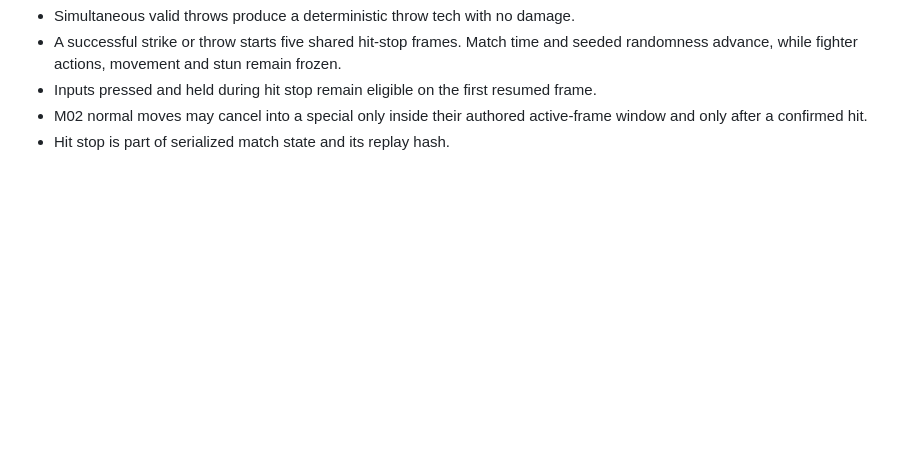
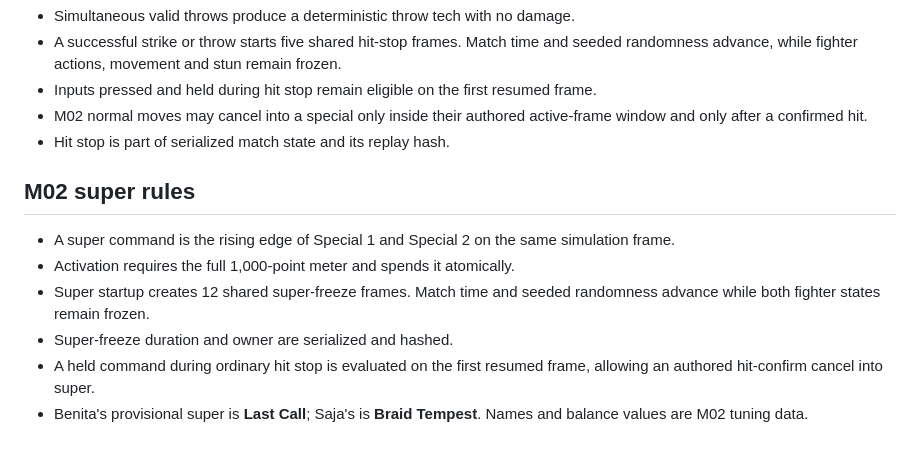
Before and after one commit to CesarBallon/MMCHFGHTR, a Markdown page: docs/core/DETERMINISTIC_COMBAT.md, the part around the change. Drawn GitHub-style; blank space fills up the shorter version.

Commit message:
Docs: define deterministic super rules

```diff
--- a/docs/core/DETERMINISTIC_COMBAT.md
+++ b/docs/core/DETERMINISTIC_COMBAT.md
@@ -57,3 +57,13 @@ The remaining six fighters retain the M01 distance check until their production
 - Inputs pressed and held during hit stop remain eligible on the first resumed frame.
 - M02 normal moves may cancel into a special only inside their authored active-frame window and only after a confirmed hit.
 - Hit stop is part of serialized match state and its replay hash.
+
+
+## M02 super rules
+
+- A super command is the rising edge of Special 1 and Special 2 on the same simulation frame.
+- Activation requires the full 1,000-point meter and spends it atomically.
+- Super startup creates 12 shared super-freeze frames. Match time and seeded randomness advance while both fighter states remain frozen.
+- Super-freeze duration and owner are serialized and hashed.
+- A held command during ordinary hit stop is evaluated on the first resumed frame, allowing an authored hit-confirm cancel into super.
+- Benita's provisional super is **Last Call**; Saja's is **Braid Tempest**. Names and balance values are M02 tuning data.
```
